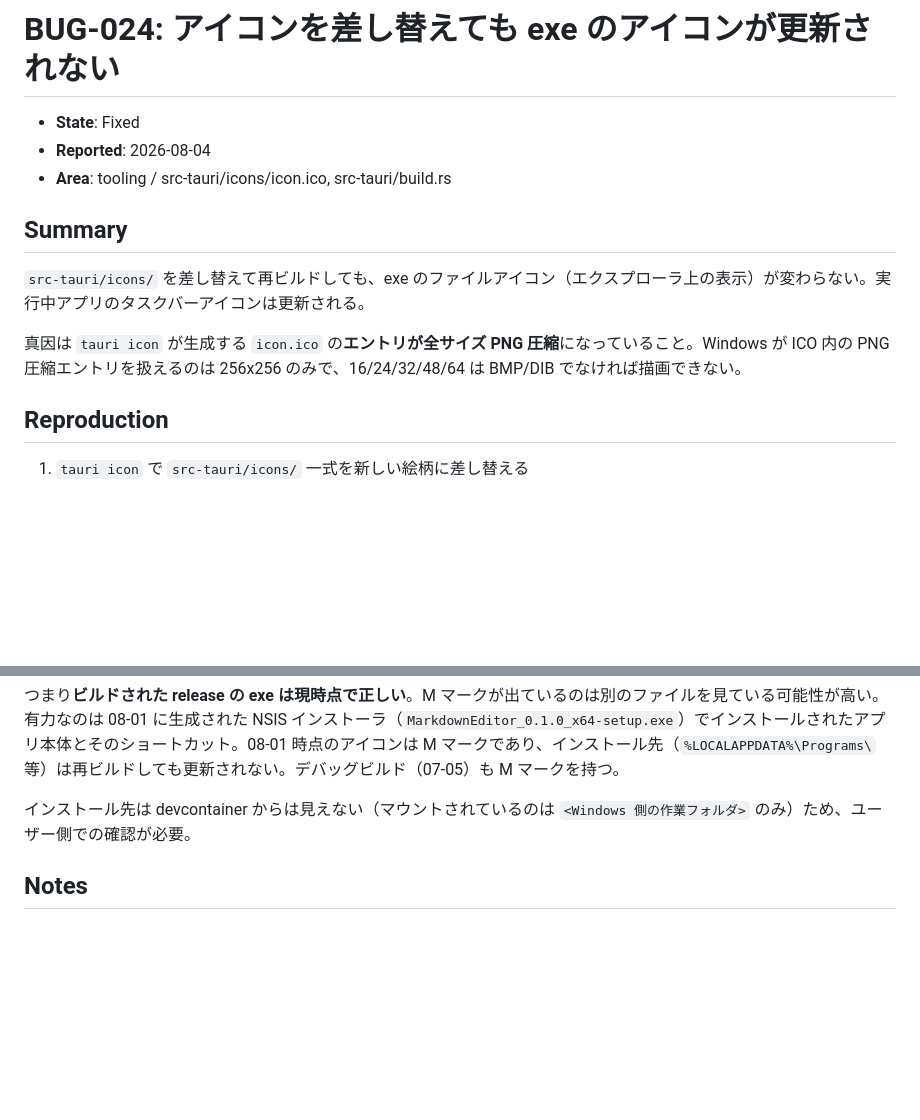
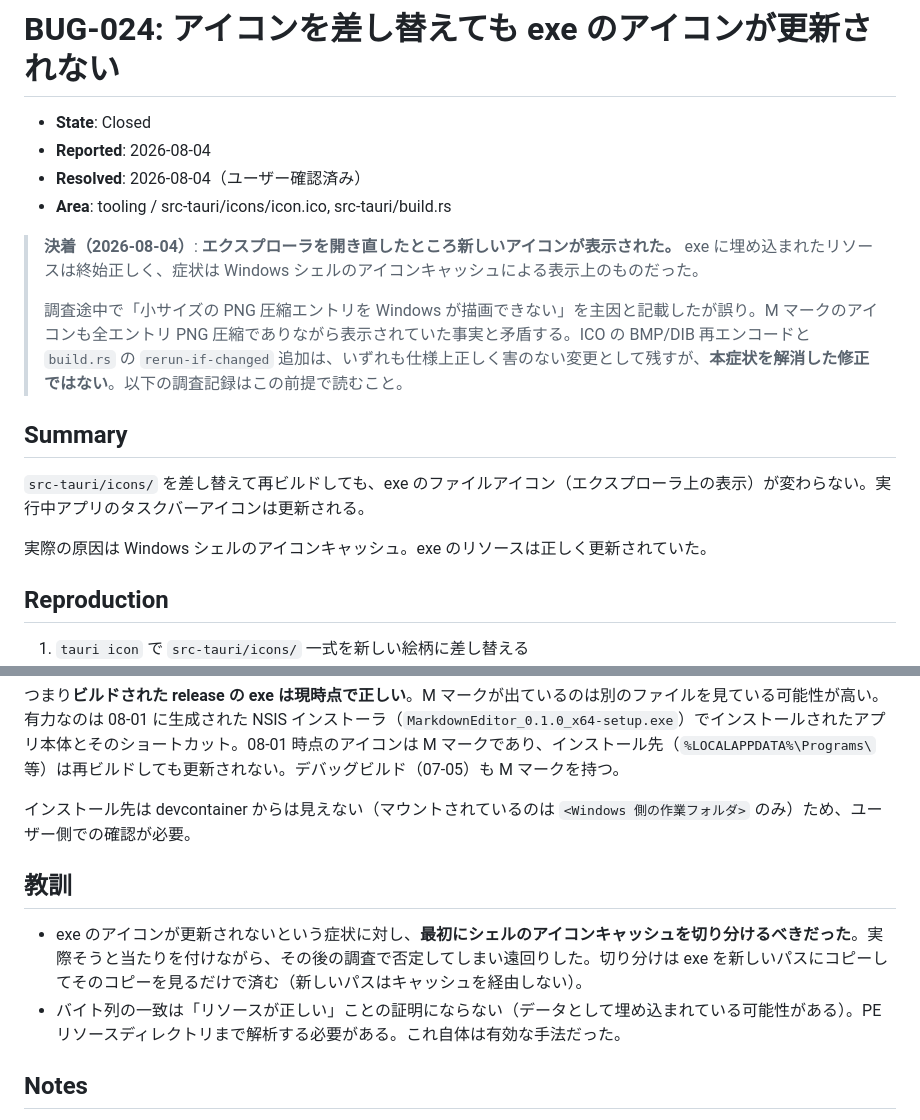
Before and after one commit to kairamu061-dev/MarkdownEditor, a Markdown page: issues/tickets/BUG-024.md, 2 parts joined by grey strips. GitHub-like rendering; blank space fills up the shorter version.

Commit message:
docs(issues): close BUG-024 — shell icon cache, confirmed by Explorer restart
Reopening Explorer showed the new icon. The embedded resource was correct
throughout; the symptom was display-level caching — which was the first
hypothesis, wrongly abandoned mid-investigation.

Records that the PNG-entry root cause was incorrect (the M icon was itself
all-PNG and rendered fine), so the ICO re-encode and the build.rs
rerun-if-changed are kept as spec-correct but are not what resolved this.

Co-Authored-By: Claude Opus 5 <noreply@anthropic.com>

```diff
--- a/issues/tickets/BUG-024.md
+++ b/issues/tickets/BUG-024.md
@@ -1,14 +1,19 @@
 # BUG-024: アイコンを差し替えても exe のアイコンが更新されない
 
-- **State**: Fixed
+- **State**: Closed
 - **Reported**: 2026-08-04
+- **Resolved**: 2026-08-04（ユーザー確認済み）
 - **Area**: tooling / src-tauri/icons/icon.ico, src-tauri/build.rs
+
+> **決着（2026-08-04）**: **エクスプローラを開き直したところ新しいアイコンが表示された。** exe に埋め込まれたリソースは終始正しく、症状は Windows シェルのアイコンキャッシュによる表示上のものだった。
+>
+> 調査途中で「小サイズの PNG 圧縮エントリを Windows が描画できない」を主因と記載したが誤り。M マークのアイコンも全エントリ PNG 圧縮でありながら表示されていた事実と矛盾する。ICO の BMP/DIB 再エンコードと `build.rs` の `rerun-if-changed` 追加は、いずれも仕様上正しく害のない変更として残すが、**本症状を解消した修正ではない**。以下の調査記録はこの前提で読むこと。
 
 ## Summary
 
 `src-tauri/icons/` を差し替えて再ビルドしても、exe のファイルアイコン（エクスプローラ上の表示）が変わらない。実行中アプリのタスクバーアイコンは更新される。
 
-真因は `tauri icon` が生成する `icon.ico` の**エントリが全サイズ PNG 圧縮**になっていること。Windows が ICO 内の PNG 圧縮エントリを扱えるのは 256x256 のみで、16/24/32/48/64 は BMP/DIB でなければ描画できない。
+実際の原因は Windows シェルのアイコンキャッシュ。exe のリソースは正しく更新されていた。
 
 ## Reproduction
 
@@ -118,6 +123,11 @@ RT_ICON id=6    1128 bytes  BMP/DIB  (16px)
 
 インストール先は devcontainer からは見えない（マウントされているのは `<Windows 側の作業フォルダ>` のみ）ため、ユーザー側での確認が必要。
 
+## 教訓
+
+- exe のアイコンが更新されないという症状に対し、**最初にシェルのアイコンキャッシュを切り分けるべきだった**。実際そうと当たりを付けながら、その後の調査で否定してしまい遠回りした。切り分けは exe を新しいパスにコピーしてそのコピーを見るだけで済む（新しいパスはキャッシュを経由しない）。
+- バイト列の一致は「リソースが正しい」ことの証明にならない（データとして埋め込まれている可能性がある）。PE リソースディレクトリまで解析する必要がある。これ自体は有効な手法だった。
+
 ## Notes
 
 - **本チケットの「主因」の扱いには留保が必要**。M マークのアイコン（`df9a4fb`）も全エントリ PNG 圧縮だったにもかかわらず Windows 上で表示されている。したがって「PNG 圧縮の小サイズエントリは描画できない」という説明は、少なくともこの環境の観測とは整合しない。BMP/DIB への再エンコード自体は ICO の仕様に沿った正しい変更であり害はないが、**症状を解消した修正であるという確証はない**。現時点で確実に言えるのは「release の exe は正しいアイコンを持っている」ことのみ。
```
Also changed, not shown: issues/index.md (+1 -1 lines).
